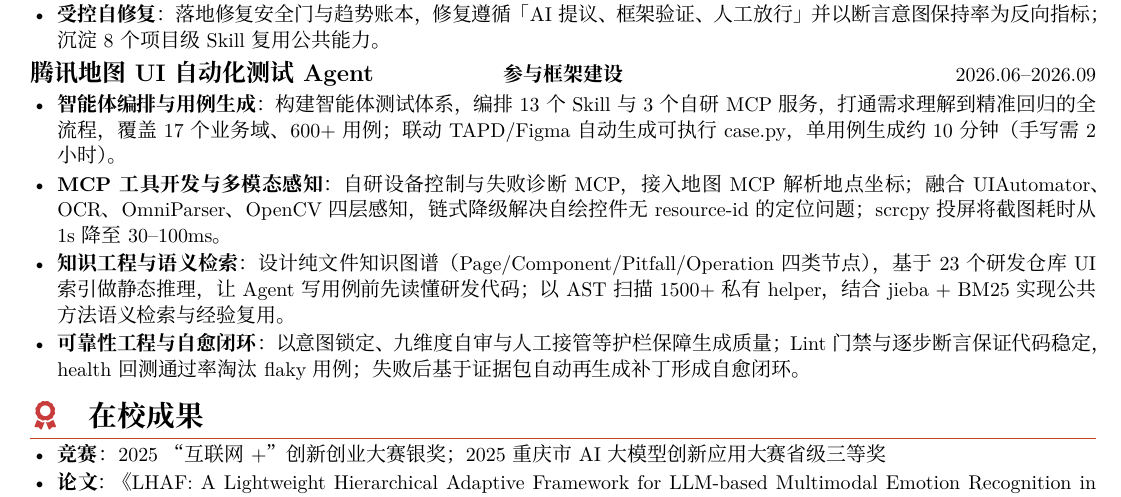
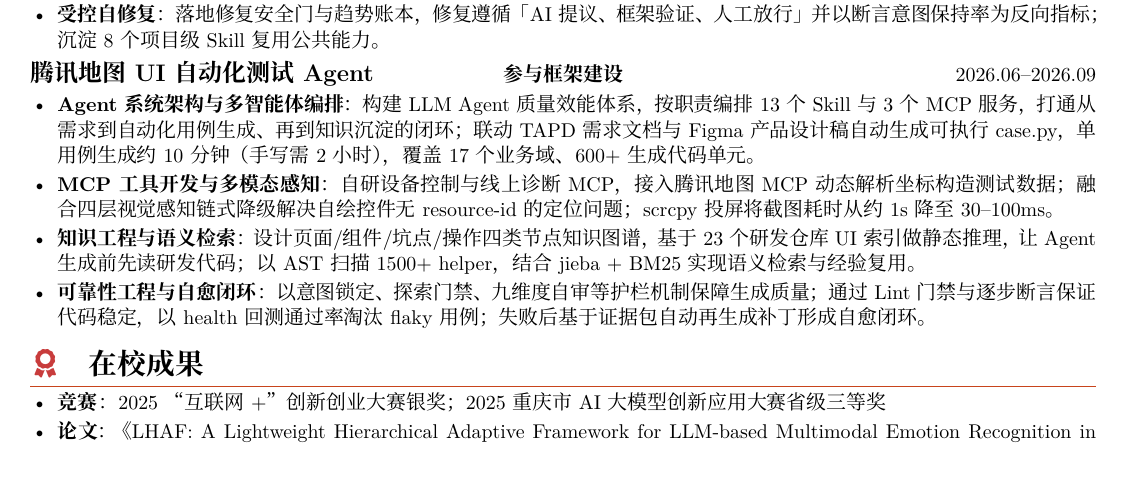
Before and after one commit to Dithob/AiDeveloperResume, a LaTeX document (main_testdevelop.tex): part of the page, cut so that both start at the same text, the shorter picture padded with empty space. Compiled offline with XeLaTeX; a missing font is replaced by an installed copy or a similar font; a LaTeX package or settings file that is missing is left out.

Commit message:
refactor: 精修测开模板 UI 自动化 Agent 项目经历，压缩至 1 页

```diff
--- a/main_testdevelop.tex
+++ b/main_testdevelop.tex
@@ -85,11 +87,16 @@
 
     \projectheading{腾讯地图 UI 自动化测试 Agent}{参与框架建设}{2026.06--2026.09}
     \begin{itemize}
-        \item \textbf{智能体编排与用例生成}：构建智能体测试体系，编排 13 个 Skill 与 3 个自研 MCP 服务，打通需求理解到精准回归的全流程，覆盖 17 个业务域、600+ 用例；联动 TAPD/Figma 自动生成可执行 case.py，单用例生成约 10 分钟（手写需 2 小时）。
-        \item \textbf{MCP 工具开发与多模态感知}：自研设备控制与失败诊断 MCP，接入地图 MCP 解析地点坐标；融合 UIAutomator、OCR、OmniParser、OpenCV 四层感知，链式降级解决自绘控件无 resource-id 的定位问题；scrcpy 投屏将截图耗时从 1s 降至 30--100ms。
-        \item \textbf{知识工程与语义检索}：设计纯文件知识图谱（Page/Component/Pitfall/Operation 四类节点），基于 23 个研发仓库 UI 索引做静态推理，让 Agent 写用例前先读懂研发代码；以 AST 扫描 1500+ 私有 helper，结合 jieba + BM25 实现公共方法语义检索与经验复用。
-        \item \textbf{可靠性工程与自愈闭环}：以意图锁定、九维度自审与人工接管等护栏保障生成质量；Lint 门禁与逐步断言保证代码稳定，health 回测通过率淘汰 flaky 用例；失败后基于证据包自动再生成补丁形成自愈闭环。
+        \item \textbf{Agent 系统架构与多智能体编排}：构建 LLM Agent 质量效能体系，按职责编排 13 个 Skill 与 3 个 MCP 服务，打通从需求到自动化用例生成、再到知识沉淀的闭环；联动 TAPD 需求文档与 Figma 产品设计稿自动生成可执行 case.py，单用例生成约 10 分钟（手写需 2 小时），覆盖 17 个业务域、600+ 生成代码单元。
+        % \item \textbf{Agent 系统架构与多智能体编排}：按职责编排 13 个 Skill 与 3 个 MCP 服务，打通「需求 → 用例生成 → 知识沉淀」闭环；联动 TAPD 需求文档与 Figma 设计稿自动生成 case.py，单用例约 10 分钟（手写需 2 小时），覆盖 17 个业务域、600+ 用例。
+        % \item \textbf{MCP 工具开发与多模态感知}：自研设备控制与线上诊断 MCP，接入腾讯地图 MCP 动态解析坐标构造测试数据；融合 UIAutomator、OCR、OmniParser、OpenCV 四层视觉感知，链式降级解决自绘控件无 resource-id 的定位问题；scrcpy 长连接投屏将截图耗时从约 1s 降至 30--100ms。
+        \item \textbf{MCP 工具开发与多模态感知}：自研设备控制与线上诊断 MCP，接入腾讯地图 MCP 动态解析坐标构造测试数据；融合四层视觉感知链式降级解决自绘控件无 resource-id 的定位问题；scrcpy 投屏将截图耗时从约 1s 降至 30--100ms。
+        % \item \textbf{知识工程与语义检索}：设计页面/组件/坑点/操作四类节点知识图谱，基于 23 个研发仓库 UI 索引做同源静态推理，让 Agent 生成前先读懂研发代码；以 AST 三道闸扫描 1500+ 私有 helper，结合 jieba + BM25 实现公共方法语义检索与经验复用。
+        \item \textbf{知识工程与语义检索}：设计页面/组件/坑点/操作四类节点知识图谱，基于 23 个研发仓库 UI 索引做静态推理，让 Agent 生成前先读研发代码；以 AST 扫描 1500+ helper，结合 jieba + BM25 实现语义检索与经验复用。
+        \item \textbf{可靠性工程与自愈闭环}：以意图锁定、探索门禁、九维度自审等护栏机制保障生成质量；通过 Lint 门禁与逐步断言保证代码稳定，以 health 回测通过率淘汰 flaky 用例；失败后基于证据包自动再生成补丁形成自愈闭环。
+        % \item \textbf{可靠性工程与自愈闭环}：以意图锁定、探索门禁、九维度自审等护栏保障生成质量，Lint 门禁与 health 回测淘汰 flaky 用例；失败后基于证据包自动补丁形成自愈闭环。
     \end{itemize}
+
 
     % \vspace{0.35em}
 
```
Also changed, not shown: main_testdevelop.tex (2 more changed lines).
